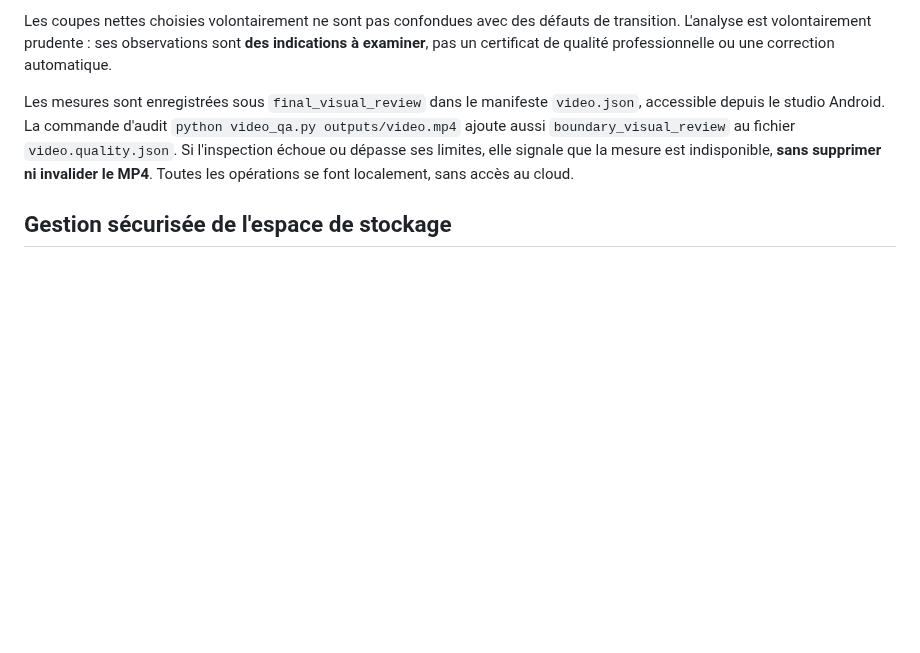
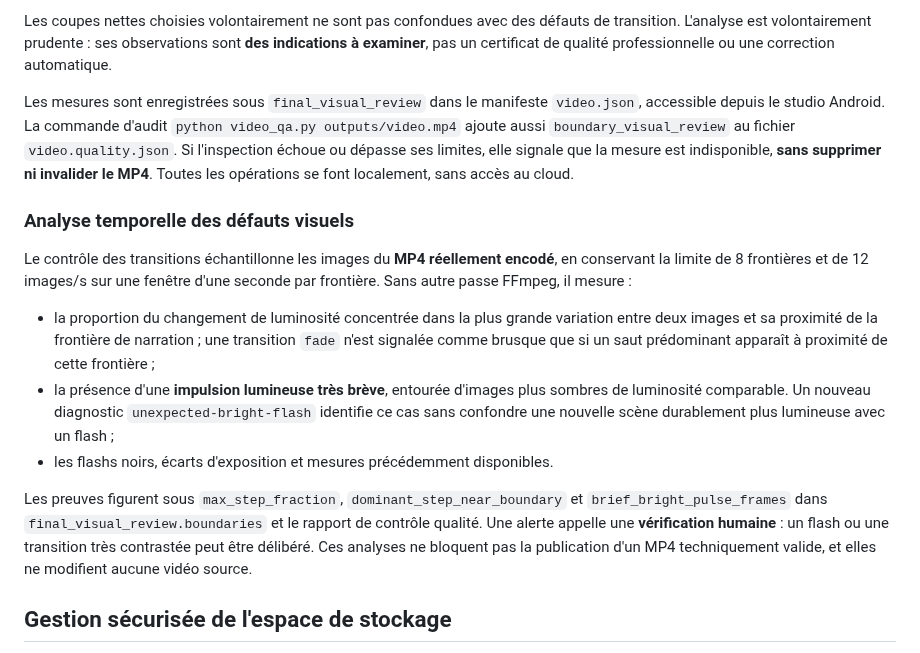
Before and after one commit to dbrckk/Moneyprinterturbo_perso, a Markdown page: docs/ANDROID_LOCAL_MEDIA.md, the part around the change. Drawn GitHub-style; blank space fills up the shorter version.

Commit message:
docs(android): explain temporal encoded fade metrics and brief bright-flash evidence

```diff
--- a/docs/ANDROID_LOCAL_MEDIA.md
+++ b/docs/ANDROID_LOCAL_MEDIA.md
@@ -307,6 +307,30 @@ Si l'inspection échoue ou dépasse ses limites, elle signale que la
 mesure est indisponible, **sans supprimer ni invalider le MP4**.
 Toutes les opérations se font localement, sans accès au cloud.
 
+### Analyse temporelle des défauts visuels
+
+Le contrôle des transitions échantillonne les images du **MP4 réellement
+encodé**, en conservant la limite de 8 frontières et de 12 images/s sur une
+fenêtre d'une seconde par frontière. Sans autre passe FFmpeg, il mesure :
+
+- la proportion du changement de luminosité concentrée dans la plus grande
+  variation entre deux images et sa proximité de la frontière de narration ;
+  une transition `fade` n'est signalée comme brusque que si un saut
+  prédominant apparaît à proximité de cette frontière ;
+- la présence d'une **impulsion lumineuse très brève**, entourée d'images
+  plus sombres de luminosité comparable. Un nouveau diagnostic
+  `unexpected-bright-flash` identifie ce cas sans confondre une nouvelle
+  scène durablement plus lumineuse avec un flash ;
+- les flashs noirs, écarts d'exposition et mesures précédemment disponibles.
+
+Les preuves figurent sous `max_step_fraction`,
+`dominant_step_near_boundary` et `brief_bright_pulse_frames` dans
+`final_visual_review.boundaries` et le rapport de contrôle qualité.
+Une alerte appelle une **vérification humaine** : un flash ou une
+transition très contrastée peut être délibéré. Ces analyses ne bloquent
+pas la publication d'un MP4 techniquement valide, et elles ne modifient
+aucune vidéo source.
+
 ## Gestion sécurisée de l'espace de stockage
 
 Le studio affiche maintenant l'espace réellement occupé par les imports,
```
